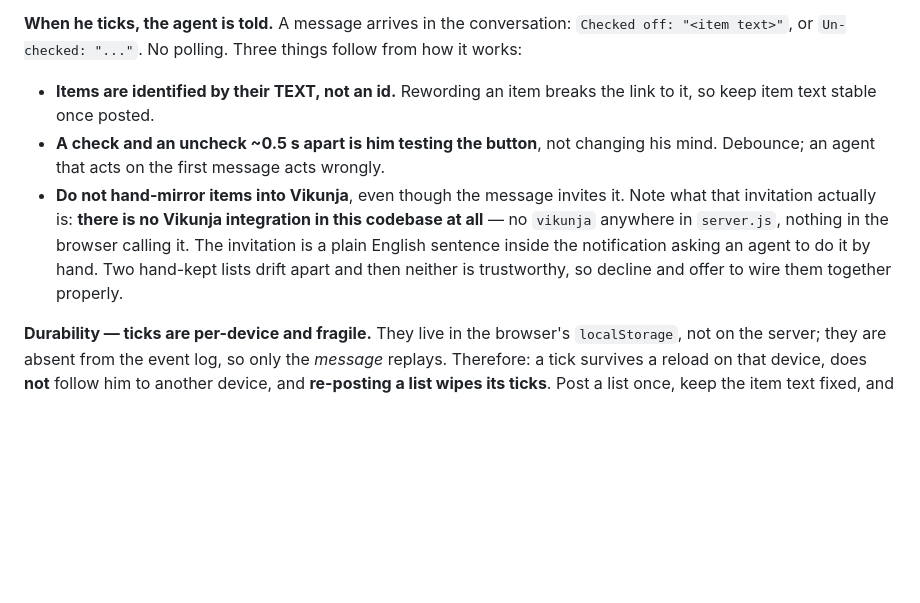
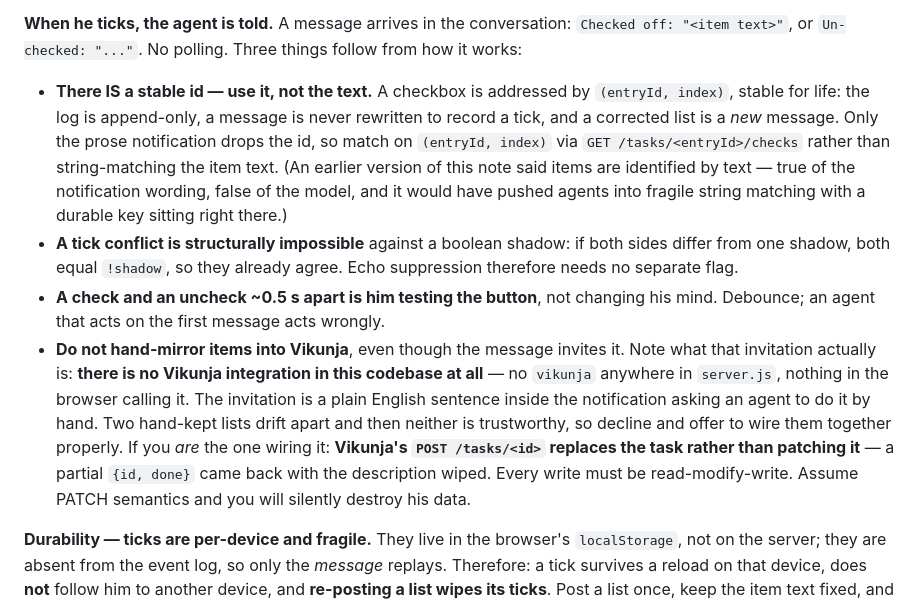
Before and after one commit to redaphid/relay-queue, a Markdown page: COORDINATOR.md, the part around the change. GitHub-like rendering; blank space fills up the shorter version.

Commit message:
Checkboxes have a stable id; stop telling agents to match on text
(entryId, index) is stable for life - append-only log, ticks never rewrite a
message, a corrected list is a new message. Only the prose notification drops
it, and my earlier note generalised from the notification to the model. As
written it would have pushed agents into fragile string matching with a durable
key right there.

Also: tick conflicts are structurally impossible against a boolean shadow, and
Vikunja's POST /tasks/<id> replaces rather than patches - a partial write wiped
a description, so read-modify-write always.

Co-Authored-By: Claude Opus 5 <noreply@anthropic.com>

```diff
--- a/COORDINATOR.md
+++ b/COORDINATOR.md
@@ -504,8 +504,17 @@ tested before plain bullets, so a task line never degrades into a bullet.
 `Checked off: "<item text>"`, or `Un-checked: "..."`. No polling. Three things
 follow from how it works:
 
-- **Items are identified by their TEXT, not an id.** Rewording an item breaks
-  the link to it, so keep item text stable once posted.
+- **There IS a stable id — use it, not the text.** A checkbox is addressed by
+  `(entryId, index)`, stable for life: the log is append-only, a message is
+  never rewritten to record a tick, and a corrected list is a *new* message.
+  Only the prose notification drops the id, so match on `(entryId, index)` via
+  `GET /tasks/<entryId>/checks` rather than string-matching the item text.
+  (An earlier version of this note said items are identified by text — true of
+  the notification wording, false of the model, and it would have pushed agents
+  into fragile string matching with a durable key sitting right there.)
+- **A tick conflict is structurally impossible** against a boolean shadow: if
+  both sides differ from one shadow, both equal `!shadow`, so they already
+  agree. Echo suppression therefore needs no separate flag.
 - **A check and an uncheck ~0.5 s apart is him testing the button**, not
   changing his mind. Debounce; an agent that acts on the first message acts
   wrongly.
@@ -515,7 +524,11 @@ follow from how it works:
   the browser calling it. The invitation is a plain English sentence inside the
   notification asking an agent to do it by hand. Two hand-kept lists drift
   apart and then neither is trustworthy, so decline and offer to wire them
-  together properly.
+  together properly. If you *are* the one wiring it: **Vikunja's
+  `POST /tasks/<id>` replaces the task rather than patching it** — a partial
+  `{id, done}` came back with the description wiped. Every write must be
+  read-modify-write. Assume PATCH semantics and you will silently destroy his
+  data.
 
 **Durability — ticks are per-device and fragile.** They live in the browser's
 `localStorage`, not on the server; they are absent from the event log, so only
```
Also changed, not shown: README.md (+8 -1 lines).
